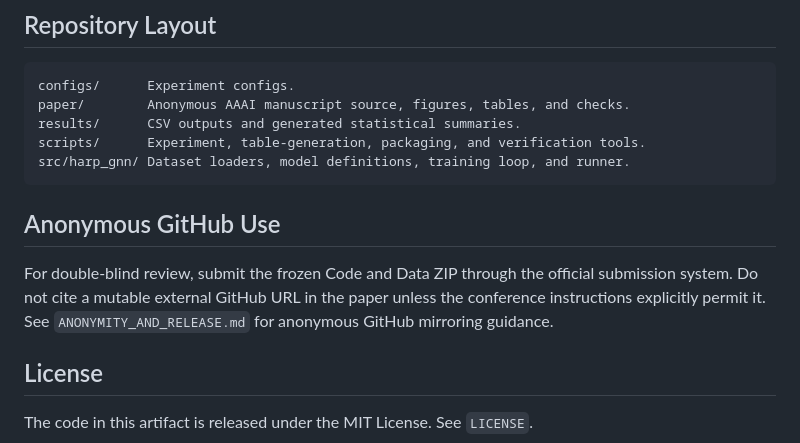
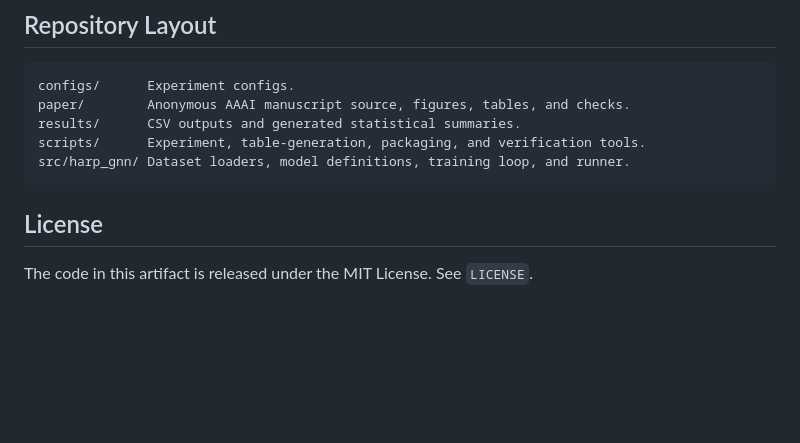
Before and after one commit to cjw0710/GPT, a Markdown page: README.md, the part around the change. GitHub-like rendering; blank space fills up the shorter version.

````diff
--- a/README.md
+++ b/README.md
@@ -143,12 +143,6 @@ scripts/      Experiment, table-generation, packaging, and verification tools.
 src/harp_gnn/ Dataset loaders, model definitions, training loop, and runner.
 ```
 
-## Anonymous GitHub Use
-
-For double-blind review, submit the frozen Code and Data ZIP through the official
-submission system. Do not cite a mutable external GitHub URL in the paper unless
-the conference instructions explicitly permit it. See
-`ANONYMITY_AND_RELEASE.md` for anonymous GitHub mirroring guidance.
 
 ## License
 
````
